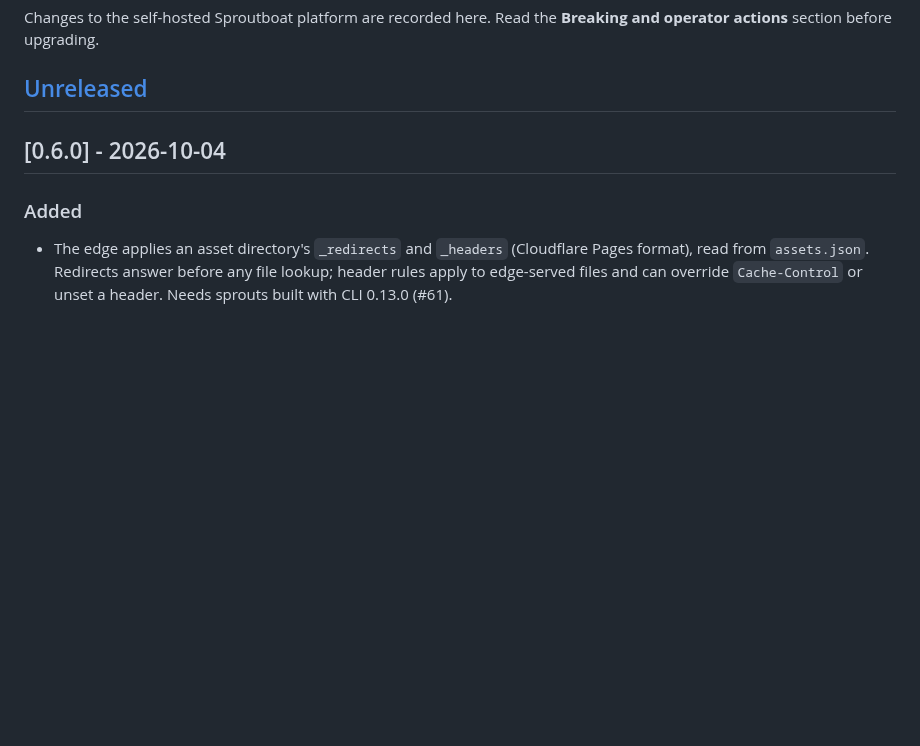
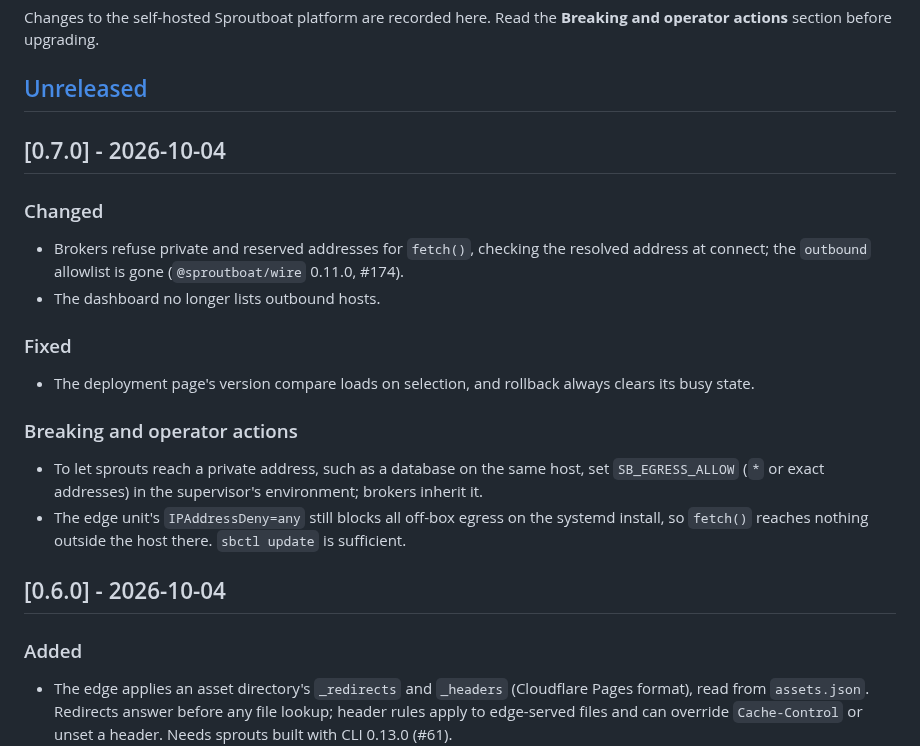
Before and after one commit to baronunread/sproutboat, a Markdown page: CHANGELOG.md, the part around the change. Drawn GitHub-style; blank space fills up the shorter version.

Commit message:
release: v0.7.0 (private addresses refused for fetch(), outbound allowlist removed) (#251)
Co-authored-by: Claude Opus 5.5 <noreply@anthropic.com>

```diff
--- a/CHANGELOG.md
+++ b/CHANGELOG.md
@@ -4,6 +4,29 @@ Changes to the self-hosted Sproutboat platform are recorded here. Read the
 **Breaking and operator actions** section before upgrading.
 
 ## [Unreleased]
+
+## [0.7.0] - 2026-10-04
+
+### Changed
+
+- Brokers refuse private and reserved addresses for `fetch()`, checking the
+  resolved address at connect; the `outbound` allowlist is gone
+  (`@sproutboat/wire` 0.11.0, #174).
+- The dashboard no longer lists outbound hosts.
+
+### Fixed
+
+- The deployment page's version compare loads on selection, and rollback always
+  clears its busy state.
+
+### Breaking and operator actions
+
+- To let sprouts reach a private address, such as a database on the same host,
+  set `SB_EGRESS_ALLOW` (`*` or exact addresses) in the supervisor's
+  environment; brokers inherit it.
+- The edge unit's `IPAddressDeny=any` still blocks all off-box egress on the
+  systemd install, so `fetch()` reaches nothing outside the host there.
+  `sbctl update` is sufficient.
 
 ## [0.6.0] - 2026-10-04
 
```
